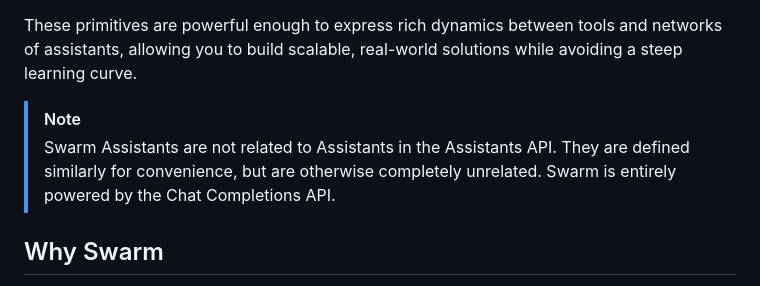
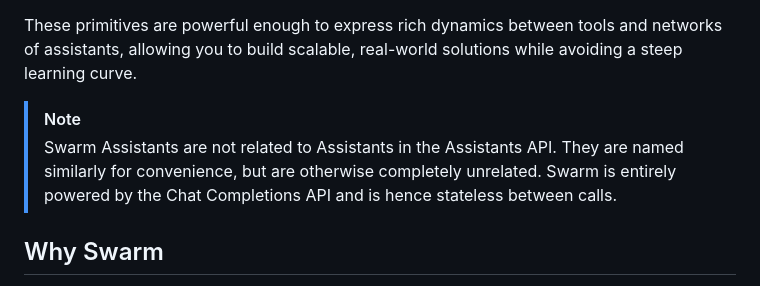
Before and after one commit to openai/swarm, a Markdown page: readme.md, the part around the change. Rendered like a GitHub page.

```diff
--- a/readme.md
+++ b/readme.md
@@ -70,7 +70,7 @@ A Swarm `Assistant` can:
 These primitives are powerful enough to express rich dynamics between tools and networks of assistants, allowing you to build scalable, real-world solutions while avoiding a steep learning curve.
 
 > [!NOTE]
-> Swarm Assistants are not related to Assistants in the Assistants API. They are defined similarly for convenience, but are otherwise completely unrelated. Swarm is entirely powered by the Chat Completions API.
+> Swarm Assistants are not related to Assistants in the Assistants API. They are named similarly for convenience, but are otherwise completely unrelated. Swarm is entirely powered by the Chat Completions API and is hence stateless between calls.
 
 ## Why Swarm
 
```
